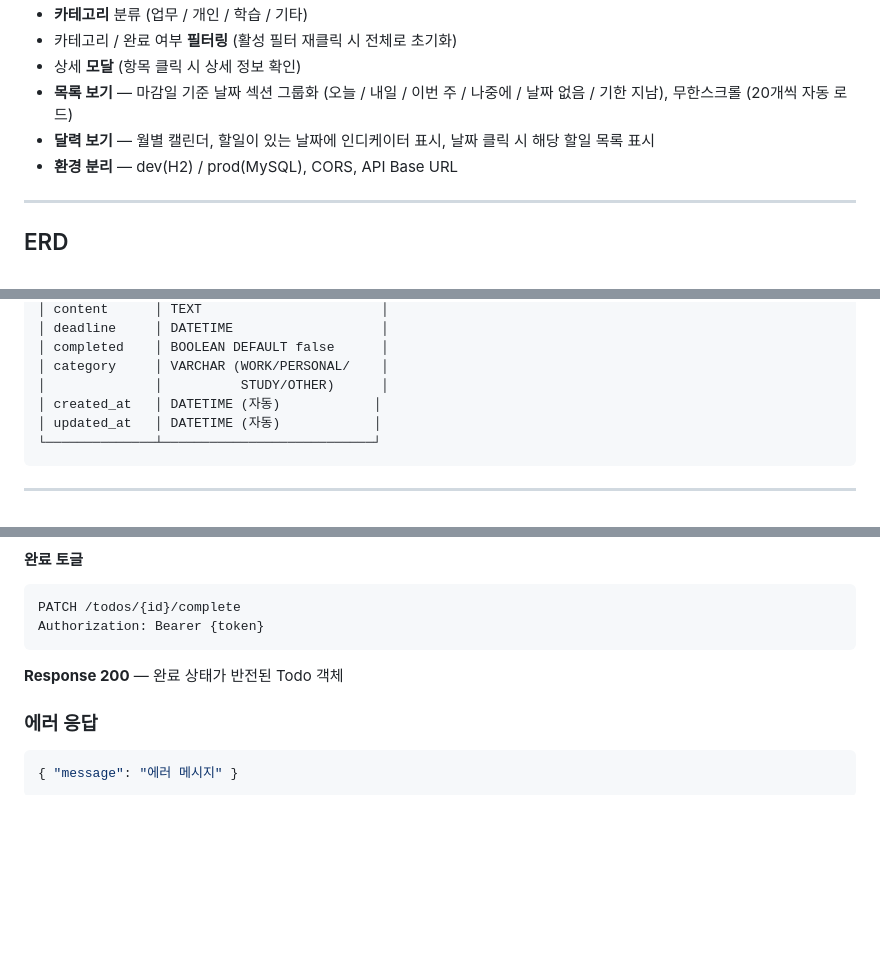
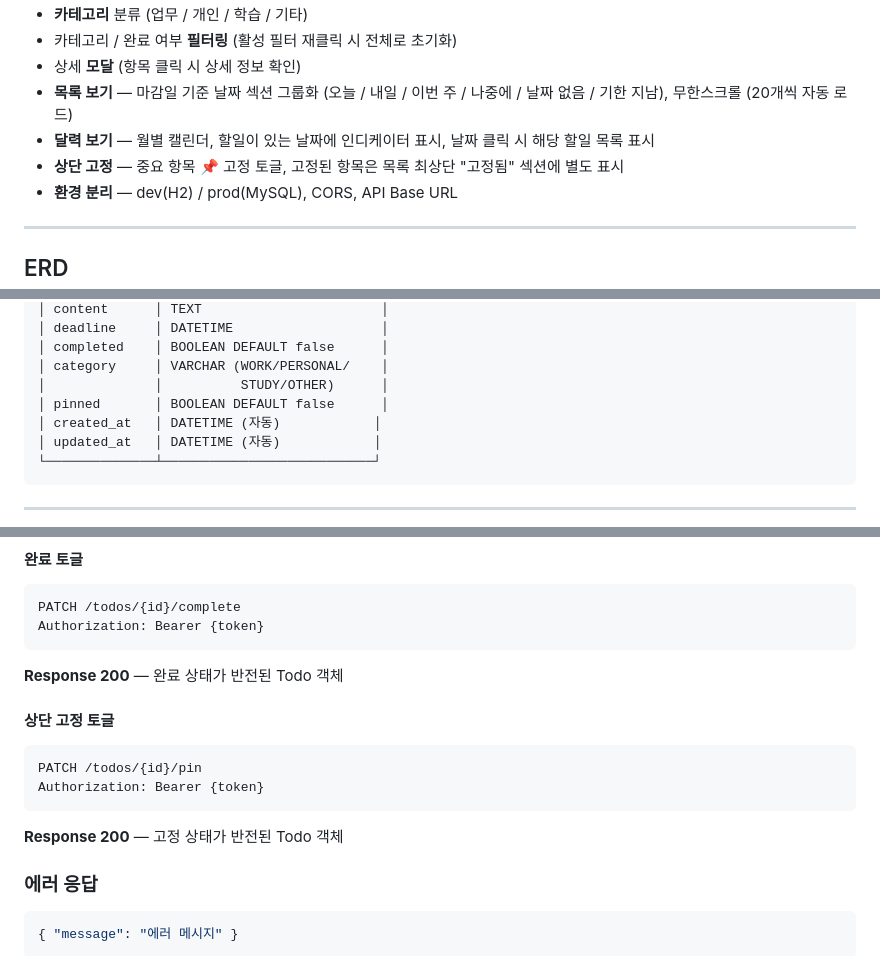
Before and after one commit to kiminwha9465-afk/todolist, a Markdown page: README.md, 3 parts joined by grey strips. GitHub-like rendering; blank space fills up the shorter version.

Commit message:
docs: README에 상단 고정(pin) 기능 업데이트
Co-Authored-By: Claude Sonnet 4.6 <noreply@anthropic.com>

````diff
--- a/README.md
+++ b/README.md
@@ -31,6 +31,7 @@ Spring Boot + React 기반 할 일 관리 서비스
 - 상세 **모달** (항목 클릭 시 상세 정보 확인)
 - **목록 보기** — 마감일 기준 날짜 섹션 그룹화 (오늘 / 내일 / 이번 주 / 나중에 / 날짜 없음 / 기한 지남), 무한스크롤 (20개씩 자동 로드)
 - **달력 보기** — 월별 캘린더, 할일이 있는 날짜에 인디케이터 표시, 날짜 클릭 시 해당 할일 목록 표시
+- **상단 고정** — 중요 항목 📌 고정 토글, 고정된 항목은 목록 최상단 "고정됨" 섹션에 별도 표시
 - **환경 분리** — dev(H2) / prod(MySQL), CORS, API Base URL
 
 ---
@@ -60,6 +61,7 @@ Spring Boot + React 기반 할 일 관리 서비스
 │ completed    │ BOOLEAN DEFAULT false      │
 │ category     │ VARCHAR (WORK/PERSONAL/    │
 │              │          STUDY/OTHER)      │
+│ pinned       │ BOOLEAN DEFAULT false      │
 │ created_at   │ DATETIME (자동)            │
 │ updated_at   │ DATETIME (자동)            │
 └──────────────┴───────────────────────────┘
@@ -197,6 +200,13 @@ PATCH /todos/{id}/complete
 Authorization: Bearer {token}
 ```
 **Response 200** — 완료 상태가 반전된 Todo 객체
+
+#### 상단 고정 토글
+```
+PATCH /todos/{id}/pin
+Authorization: Bearer {token}
+```
+**Response 200** — 고정 상태가 반전된 Todo 객체
 
 ### 에러 응답
 ```json
````
Also changed, not shown: other parts of README.md (+1 -0 lines).
